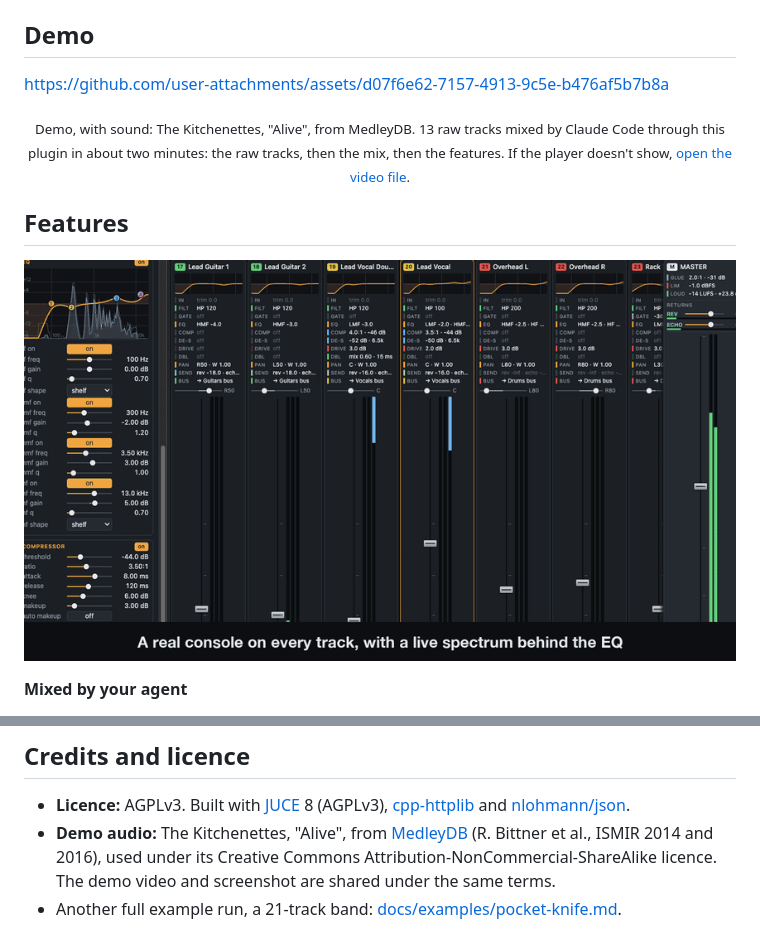
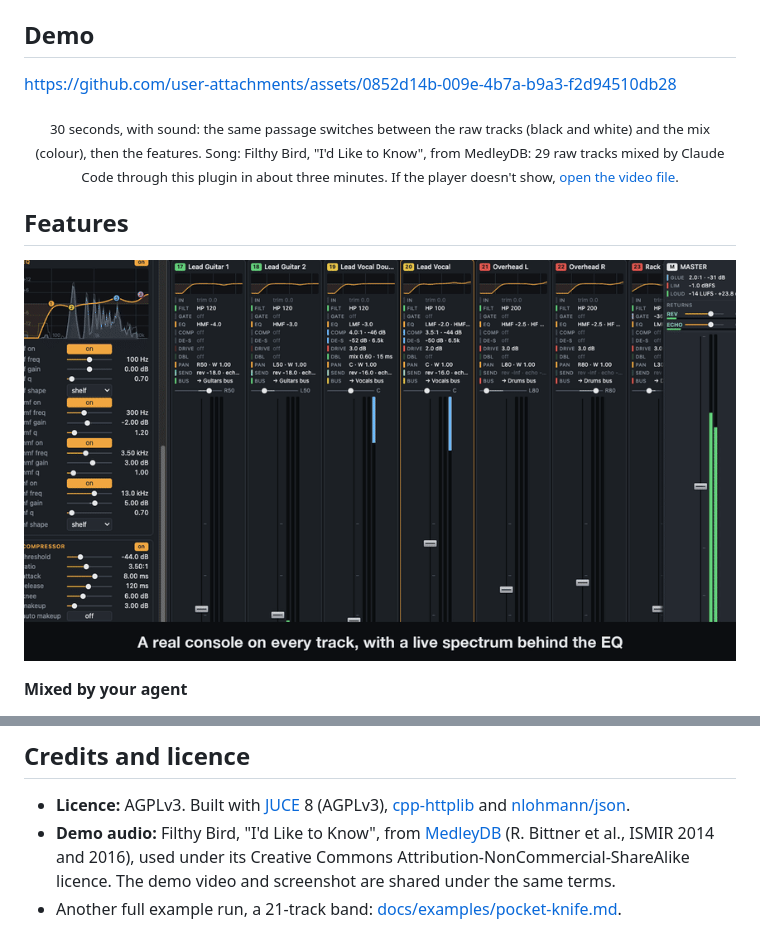
Before and after one commit to barry-mir/mix-final-actual, a Markdown page: README.md, 2 parts joined by grey strips. Rendered like a GitHub page.

Commit message:
README: the new demo video, song credit and descriptions
Co-Authored-By: Claude Opus 5.5 <noreply@anthropic.com>

```diff
--- a/README.md
+++ b/README.md
@@ -28,10 +28,11 @@ Then install `mix-final-actual` from the plugin list (`/plugins`).
 
 ## Demo
 
-https://github.com/user-attachments/assets/d07f6e62-7157-4913-9c5e-b476af5b7b8a
+https://github.com/user-attachments/assets/0852d14b-009e-4b7a-b9a3-f2d94510db28
 
-<p align="center"><sub>Demo, with sound: The Kitchenettes, "Alive", from MedleyDB. 13 raw tracks mixed by Claude Code
-through this plugin in about two minutes: the raw tracks, then the mix, then the features. If the player doesn't show,
+<p align="center"><sub>30 seconds, with sound: the same passage switches between the raw tracks (black and white) and
+the mix (colour), then the features. Song: Filthy Bird, "I'd Like to Know", from MedleyDB: 29 raw tracks mixed by
+Claude Code through this plugin in about three minutes. If the player doesn't show,
 <a href="docs/media/demo.mp4">open the video file</a>.</sub></p>
 
 ## Features
@@ -147,7 +148,7 @@ type still gets answered, because the console starts the agent.
 
 - **Licence:** AGPLv3. Built with [JUCE](https://juce.com) 8 (AGPLv3), [cpp-httplib](https://github.com/yhirose/cpp-httplib)
   and [nlohmann/json](https://github.com/nlohmann/json).
-- **Demo audio:** The Kitchenettes, "Alive", from [MedleyDB](https://medleydb.weebly.com/) (R. Bittner et al., ISMIR
+- **Demo audio:** Filthy Bird, "I'd Like to Know", from [MedleyDB](https://medleydb.weebly.com/) (R. Bittner et al., ISMIR
   2014 and 2016), used under its Creative Commons Attribution-NonCommercial-ShareAlike licence. The demo video and
   screenshot are shared under the same terms.
 - Another full example run, a 21-track band: [docs/examples/pocket-knife.md](docs/examples/pocket-knife.md).
```
Also changed, not shown: other parts of README.md (+2 -2 lines).
